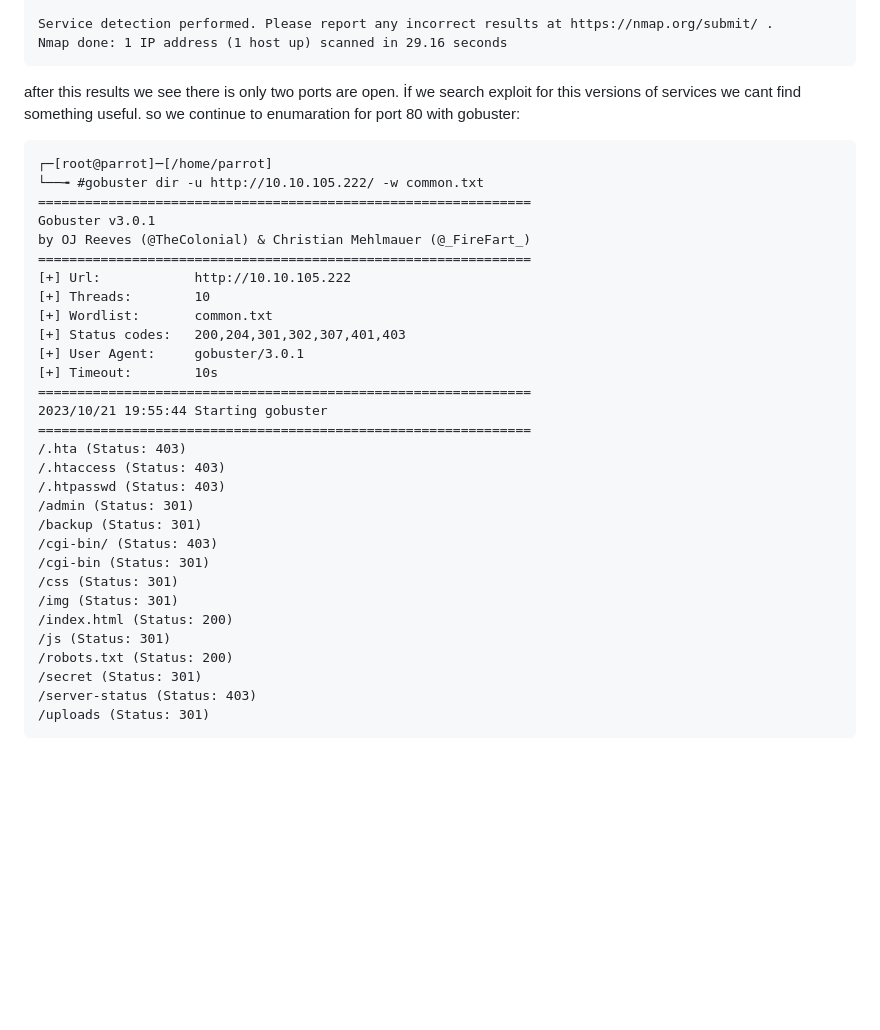
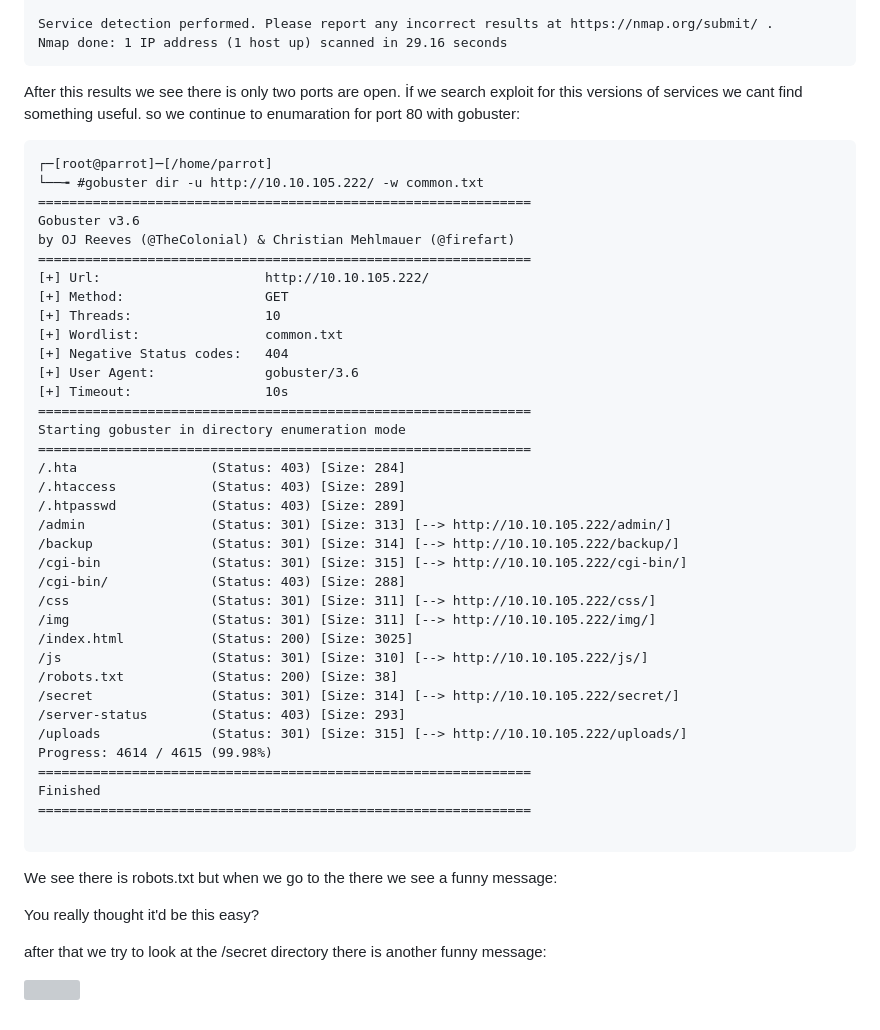
Before and after one commit to muhammedkayag/TryHackMe-0day-WriteUp, a Markdown page: 0day.md, the part around the change. Rendered like a GitHub page; blank space fills up the shorter version; grey boxes are pictures that could not be loaded.

````diff
--- a/0day.md
+++ b/0day.md
@@ -71,37 +71,57 @@ Service Info: OS: Linux; CPE: cpe:/o:linux:linux_kernel
 Service detection performed. Please report any incorrect results at https://nmap.org/submit/ .
 Nmap done: 1 IP address (1 host up) scanned in 29.16 seconds
 ```
-after this results we see there is only two ports are open. İf we search exploit for this versions of services we cant find something useful. so we continue to enumaration for port 80 with gobuster:
+
+
+After this results we see there is only two ports are open. İf we search exploit for this versions of services we cant find something useful. so we continue to enumaration for port 80 with gobuster:
+
+
 
 ```
 ┌─[root@parrot]─[/home/parrot]
 └──╼ #gobuster dir -u http://10.10.105.222/ -w common.txt
 ===============================================================
-Gobuster v3.0.1
-by OJ Reeves (@TheColonial) & Christian Mehlmauer (@_FireFart_)
+Gobuster v3.6
+by OJ Reeves (@TheColonial) & Christian Mehlmauer (@firefart)
 ===============================================================
-[+] Url:            http://10.10.105.222
-[+] Threads:        10
-[+] Wordlist:       common.txt
-[+] Status codes:   200,204,301,302,307,401,403
-[+] User Agent:     gobuster/3.0.1
-[+] Timeout:        10s
+[+] Url:                     http://10.10.105.222/
+[+] Method:                  GET
+[+] Threads:                 10
+[+] Wordlist:                common.txt
+[+] Negative Status codes:   404
+[+] User Agent:              gobuster/3.6
+[+] Timeout:                 10s
 ===============================================================
-2023/10/21 19:55:44 Starting gobuster
+Starting gobuster in directory enumeration mode
 ===============================================================
-/.hta (Status: 403)
-/.htaccess (Status: 403)
-/.htpasswd (Status: 403)
-/admin (Status: 301)
-/backup (Status: 301)
-/cgi-bin/ (Status: 403)
-/cgi-bin (Status: 301)
-/css (Status: 301)
-/img (Status: 301)
-/index.html (Status: 200)
-/js (Status: 301)
-/robots.txt (Status: 200)
-/secret (Status: 301)
-/server-status (Status: 403)
-/uploads (Status: 301)
+/.hta                 (Status: 403) [Size: 284]
+/.htaccess            (Status: 403) [Size: 289]
+/.htpasswd            (Status: 403) [Size: 289]
+/admin                (Status: 301) [Size: 313] [--> http://10.10.105.222/admin/]
+/backup               (Status: 301) [Size: 314] [--> http://10.10.105.222/backup/]
+/cgi-bin              (Status: 301) [Size: 315] [--> http://10.10.105.222/cgi-bin/]
+/cgi-bin/             (Status: 403) [Size: 288]
+/css                  (Status: 301) [Size: 311] [--> http://10.10.105.222/css/]
+/img                  (Status: 301) [Size: 311] [--> http://10.10.105.222/img/]
+/index.html           (Status: 200) [Size: 3025]
+/js                   (Status: 301) [Size: 310] [--> http://10.10.105.222/js/]
+/robots.txt           (Status: 200) [Size: 38]
+/secret               (Status: 301) [Size: 314] [--> http://10.10.105.222/secret/]
+/server-status        (Status: 403) [Size: 293]
+/uploads              (Status: 301) [Size: 315] [--> http://10.10.105.222/uploads/]
+Progress: 4614 / 4615 (99.98%)
+===============================================================
+Finished
+===============================================================
+
 ```
+
+
+We see there is robots.txt but when we go to the there we see a funny message:
+
+You really thought it'd be this easy?
+
+after that we try to look at the /secret directory there is another funny message:
+
+
+![](pics/0day2.png)
````
